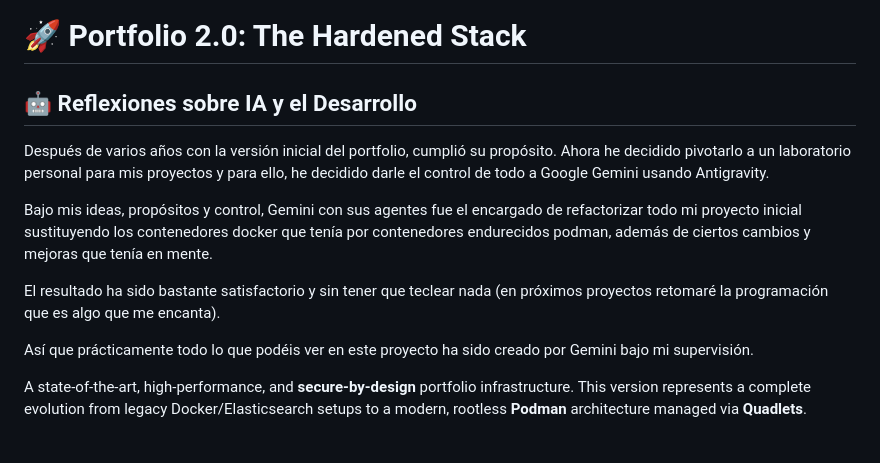
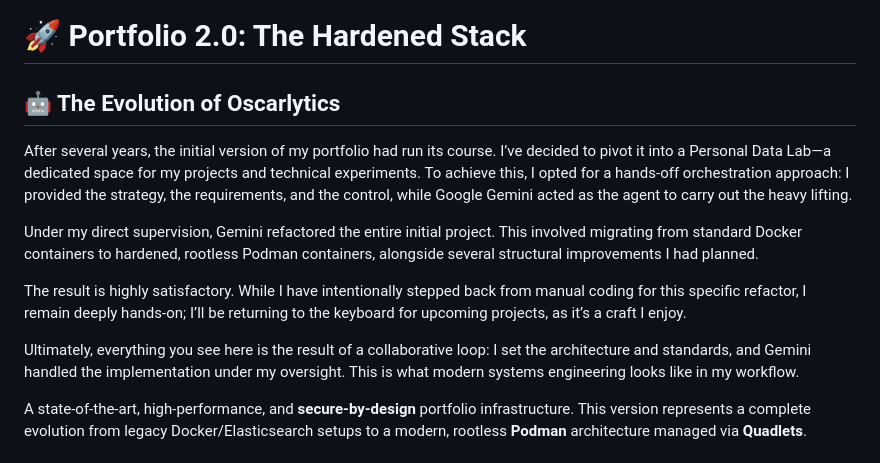
Before and after one commit to oiroqueiro/oscarlytics, a Markdown page: README.md, the part around the change. GitHub-like rendering.

Commit message:
Changes of the text.

```diff
--- a/README.md
+++ b/README.md
@@ -1,15 +1,14 @@
 # 🚀 Portfolio 2.0: The Hardened Stack
 
-## 🤖 Reflexiones sobre IA y el Desarrollo
+## 🤖 The Evolution of Oscarlytics
 
-Después de varios años con la versión inicial del portfolio, cumplió su propósito. Ahora he decidido pivotarlo a un laboratorio personal para mis proyectos y para ello, he decidido darle el control de todo a Google Gemini usando Antigravity.
+After several years, the initial version of my portfolio had run its course. I’ve decided to pivot it into a Personal Data Lab—a dedicated space for my projects and technical experiments. To achieve this, I opted for a hands-off orchestration approach: I provided the strategy, the requirements, and the control, while Google Gemini acted as the agent to carry out the heavy lifting.
 
-Bajo mis ideas, propósitos y control, Gemini con sus agentes fue el encargado de refactorizar todo mi proyecto inicial sustituyendo los contenedores docker que tenía por contenedores endurecidos podman, además de ciertos cambios y mejoras que tenía en mente.
+Under my direct supervision, Gemini refactored the entire initial project. This involved migrating from standard Docker containers to hardened, rootless Podman containers, alongside several structural improvements I had planned.
 
-El resultado ha sido bastante satisfactorio y sin tener que teclear nada (en próximos proyectos retomaré la programación que es algo que me encanta).
+The result is highly satisfactory. While I have intentionally stepped back from manual coding for this specific refactor, I remain deeply hands-on; I’ll be returning to the keyboard for upcoming projects, as it’s a craft I enjoy.
 
-Así que prácticamente todo lo que podéis ver en este proyecto ha sido creado por Gemini bajo mi supervisión.
-
+Ultimately, everything you see here is the result of a collaborative loop: I set the architecture and standards, and Gemini handled the implementation under my oversight. This is what modern systems engineering looks like in my workflow.
 
 A state-of-the-art, high-performance, and **secure-by-design** portfolio infrastructure. This version represents a complete evolution from legacy Docker/Elasticsearch setups to a modern, rootless **Podman** architecture managed via **Quadlets**.
 
```
